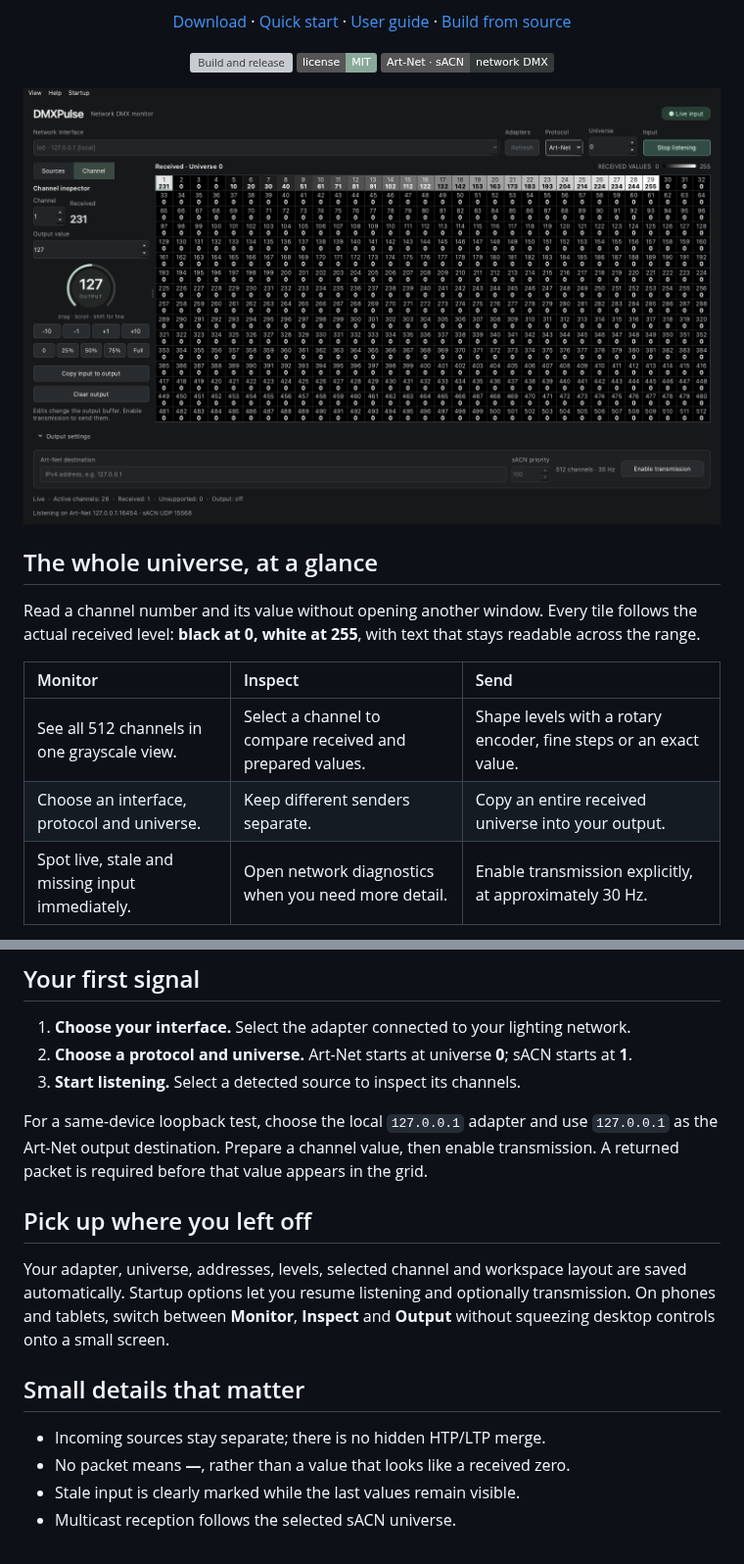
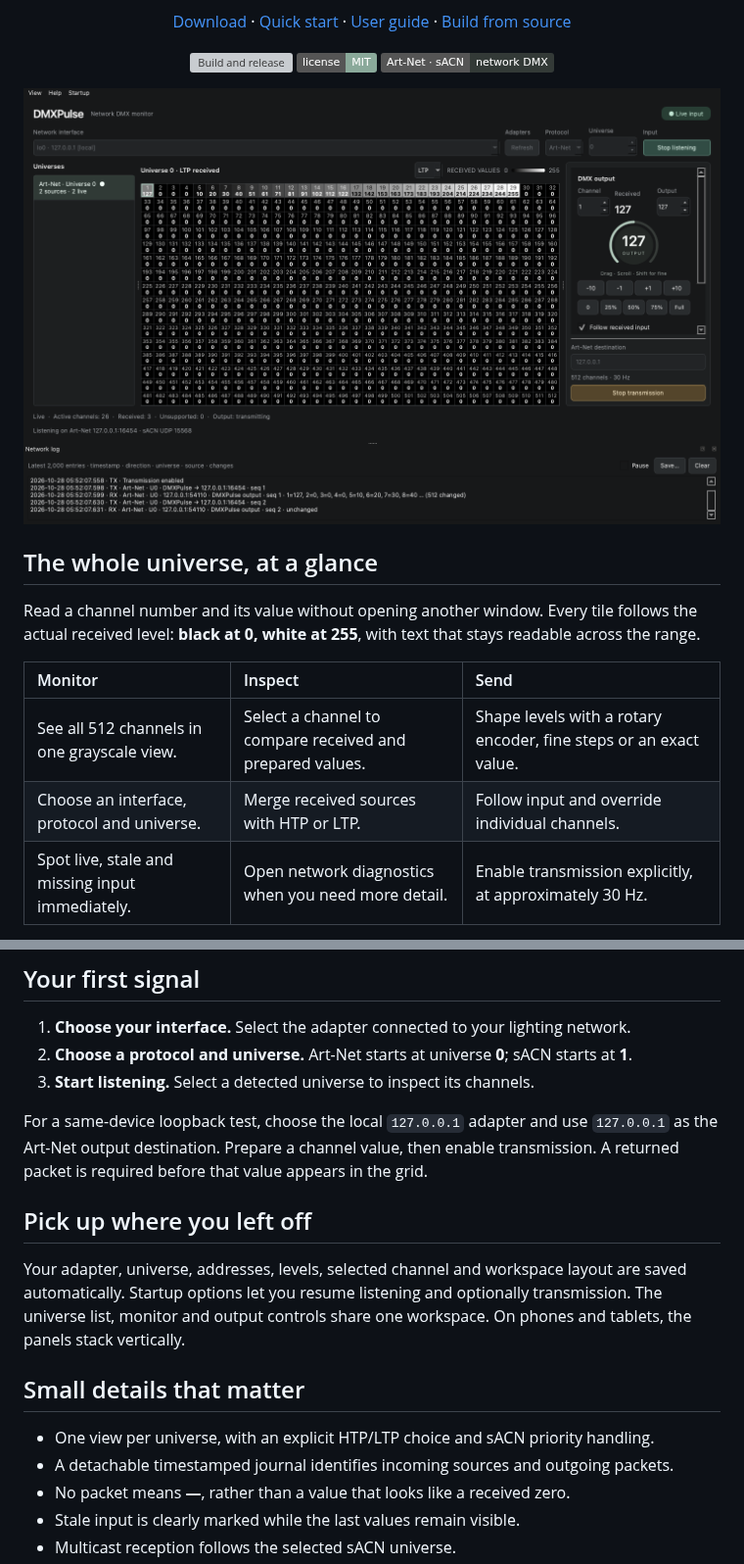
Before and after one commit to PixelStereo/DMXPulse, a Markdown page: README.md, 2 parts joined by grey strips. Shown at 98% size. GitHub-like rendering; pictures changed too: docs/workspace.png; badges without logos; grey boxes are pictures that could not be loaded.

Commit message:
Unify universe views with HTP/LTP merge and dockable network log

```diff
--- a/README.md
+++ b/README.md
@@ -23,7 +23,7 @@ Read a channel number and its value without opening another window. Every tile f
 | Monitor | Inspect | Send |
 |:---|:---|:---|
 | See all 512 channels in one grayscale view. | Select a channel to compare received and prepared values. | Shape levels with a rotary encoder, fine steps or an exact value. |
-| Choose an interface, protocol and universe. | Keep different senders separate. | Copy an entire received universe into your output. |
+| Choose an interface, protocol and universe. | Merge received sources with HTP or LTP. | Follow input and override individual channels. |
 | Spot live, stale and missing input immediately. | Open network diagnostics when you need more detail. | Enable transmission explicitly, at approximately 30 Hz. |
 
 **The grid tells the truth.** It only shows data received through the network. Turning the encoder prepares the output; it changes the grid only when the resulting packets are actually received.
@@ -47,17 +47,18 @@ macOS packages use an ad-hoc signature unless a distribution signing pipeline is
 
 1. **Choose your interface.** Select the adapter connected to your lighting network.
 2. **Choose a protocol and universe.** Art-Net starts at universe **0**; sACN starts at **1**.
-3. **Start listening.** Select a detected source to inspect its channels.
+3. **Start listening.** Select a detected universe to inspect its channels.
 
 For a same-device loopback test, choose the local `127.0.0.1` adapter and use `127.0.0.1` as the Art-Net output destination. Prepare a channel value, then enable transmission. A returned packet is required before that value appears in the grid.
 
 ## Pick up where you left off
 
-Your adapter, universe, addresses, levels, selected channel and workspace layout are saved automatically. Startup options let you resume listening and optionally transmission. On phones and tablets, switch between **Monitor**, **Inspect** and **Output** without squeezing desktop controls onto a small screen.
+Your adapter, universe, addresses, levels, selected channel and workspace layout are saved automatically. Startup options let you resume listening and optionally transmission. The universe list, monitor and output controls share one workspace. On phones and tablets, the panels stack vertically.
 
 ## Small details that matter
 
-- Incoming sources stay separate; there is no hidden HTP/LTP merge.
+- One view per universe, with an explicit HTP/LTP choice and sACN priority handling.
+- A detachable timestamped journal identifies incoming sources and outgoing packets.
 - No packet means **—**, rather than a value that looks like a received zero.
 - Stale input is clearly marked while the last values remain visible.
 - Multicast reception follows the selected sACN universe.
```
Also changed, not shown: docs/guide.md (+28 -11 lines), 5 other files.
